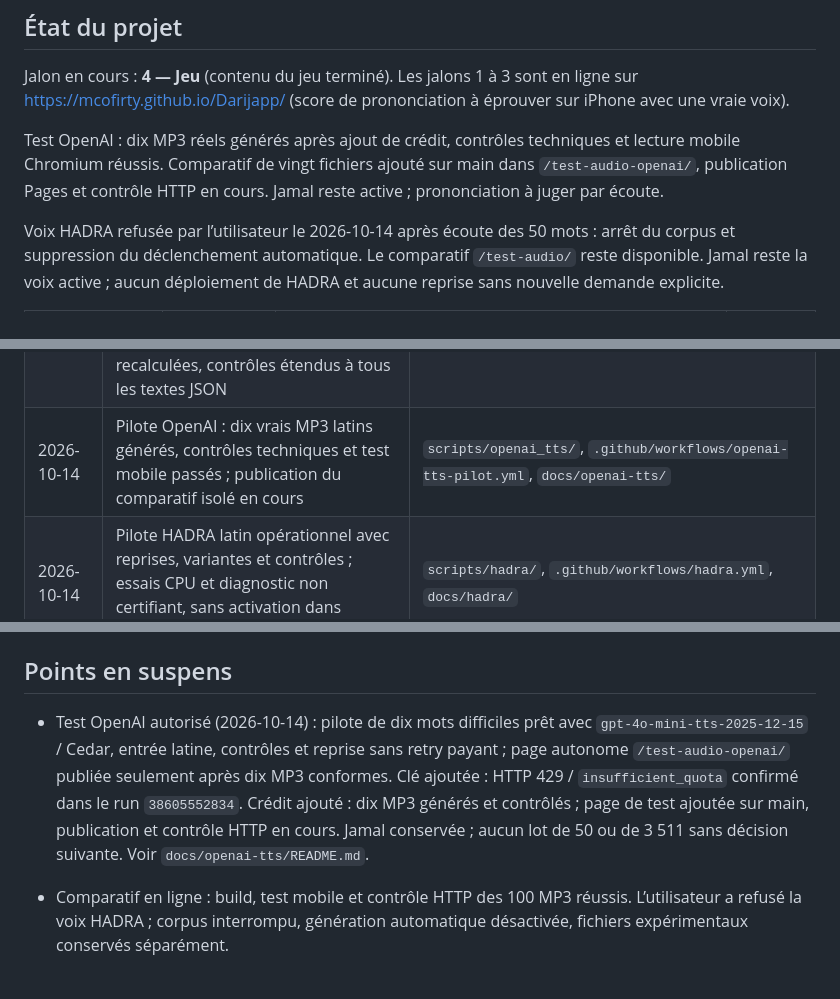
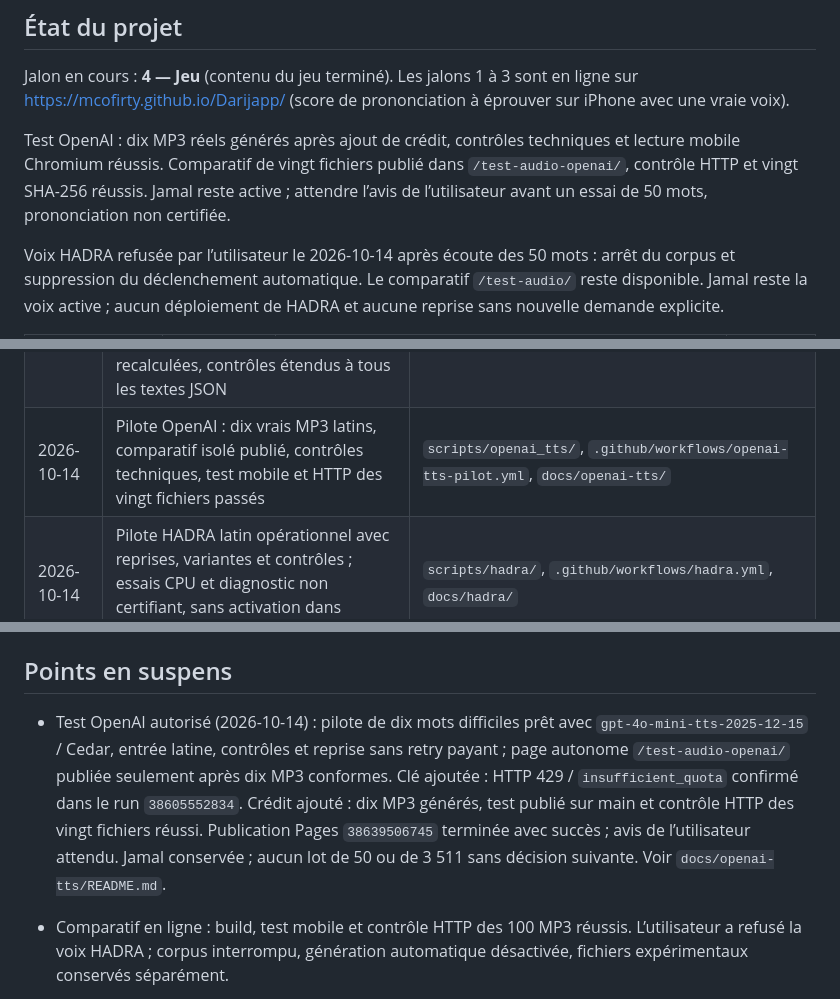
Before and after one commit to mcofirty/Darijapp, a Markdown page: CLAUDE.md, 3 parts joined by grey strips. Drawn GitHub-style.

```diff
--- a/CLAUDE.md
+++ b/CLAUDE.md
@@ -202,7 +202,7 @@ Profil : en plus des réglages, `micro` (Dis-le avec score), `parler` et `ecoute
 
 Jalon en cours : **4 — Jeu** (contenu du jeu terminé). Les jalons 1 à 3 sont en ligne sur https://mcofirty.github.io/Darijapp/ (score de prononciation à éprouver sur iPhone avec une vraie voix).
 
-Test OpenAI : dix MP3 réels générés après ajout de crédit, contrôles techniques et lecture mobile Chromium réussis. Comparatif de vingt fichiers ajouté sur main dans `/test-audio-openai/`, publication Pages et contrôle HTTP en cours. Jamal reste active ; prononciation à juger par écoute.
+Test OpenAI : dix MP3 réels générés après ajout de crédit, contrôles techniques et lecture mobile Chromium réussis. Comparatif de vingt fichiers publié dans `/test-audio-openai/`, contrôle HTTP et vingt SHA-256 réussis. Jamal reste active ; attendre l’avis de l’utilisateur avant un essai de 50 mots, prononciation non certifiée.
 
 Voix HADRA refusée par l’utilisateur le 2026-10-14 après écoute des 50 mots : arrêt du corpus et suppression du déclenchement automatique. Le comparatif `/test-audio/` reste disponible. Jamal reste la voix active ; aucun déploiement de HADRA et aucune reprise sans nouvelle demande explicite.
 
@@ -228,7 +228,7 @@ Liste complète, ligne par ligne : `docs/historique.md`.
 | 2026-10-13 | Sauvegarde protégée et rappelée, audio hors ligne, oral d'abord (nouveau mot redit de mémoire, phrases du mode écoute), `CLAUDE.md` résumé, zellige du souk dans toute l'appli | `src/app/stockage.ts`, `src/audio/horsLigne.ts`, `src/exercices/ecoute.ts`, `src/ui/zellige.tsx`, `docs/` |
 | 2026-10-13 | Façon Duolingo (1) : force du mot, mustawa d nnbta, gel et réparation de la série, double XP, combo, défi du mois, bilan de la semaine | `src/gamification/serie.ts`, `src/gamification/combo.ts`, `src/gamification/defis.ts`, `src/gamification/semaine.ts`, `src/db/serie.ts`, `src/features/jeu/Motivation.tsx`, `src/ui/ForceMot.tsx` |
 | 2026-10-14 | Harmonisation du latin : 176 champs dans 22 fichiers, emprunts explicités, allah séparé développé, ordre de 3tchan et gémination de we99e3 corrigés ; 80 références du score recalculées, contrôles étendus à tous les textes JSON | `src/data/`, `public/modele/references.json`, `docs/corrections-latin.md` |
-| 2026-10-14 | Pilote OpenAI : dix vrais MP3 latins générés, contrôles techniques et test mobile passés ; publication du comparatif isolé en cours | `scripts/openai_tts/`, `.github/workflows/openai-tts-pilot.yml`, `docs/openai-tts/` |
+| 2026-10-14 | Pilote OpenAI : dix vrais MP3 latins, comparatif isolé publié, contrôles techniques, test mobile et HTTP des vingt fichiers passés | `scripts/openai_tts/`, `.github/workflows/openai-tts-pilot.yml`, `docs/openai-tts/` |
 | 2026-10-14 | Pilote HADRA latin opérationnel avec reprises, variantes et contrôles ; essais CPU et diagnostic non certifiant, sans activation dans l'application | `scripts/hadra/`, `.github/workflows/hadra.yml`, `docs/hadra/` |
 
 ## Décisions
@@ -253,7 +253,7 @@ Les principales, qui encadrent le travail à venir ; toutes, datées et avec leu
 
 ## Points en suspens
 
-- Test OpenAI autorisé (2026-10-14) : pilote de dix mots difficiles prêt avec `gpt-4o-mini-tts-2025-12-15` / Cedar, entrée latine, contrôles et reprise sans retry payant ; page autonome `/test-audio-openai/` publiée seulement après dix MP3 conformes. Clé ajoutée : HTTP 429 / `insufficient_quota` confirmé dans le run `38605552834`. Crédit ajouté : dix MP3 générés et contrôlés ; page de test ajoutée sur main, publication et contrôle HTTP en cours. Jamal conservée ; aucun lot de 50 ou de 3 511 sans décision suivante. Voir `docs/openai-tts/README.md`.
+- Test OpenAI autorisé (2026-10-14) : pilote de dix mots difficiles prêt avec `gpt-4o-mini-tts-2025-12-15` / Cedar, entrée latine, contrôles et reprise sans retry payant ; page autonome `/test-audio-openai/` publiée seulement après dix MP3 conformes. Clé ajoutée : HTTP 429 / `insufficient_quota` confirmé dans le run `38605552834`. Crédit ajouté : dix MP3 générés, test publié sur main et contrôle HTTP des vingt fichiers réussi. Publication Pages `38639506745` terminée avec succès ; avis de l’utilisateur attendu. Jamal conservée ; aucun lot de 50 ou de 3 511 sans décision suivante. Voir `docs/openai-tts/README.md`.
 
 - Comparatif en ligne : build, test mobile et contrôle HTTP des 100 MP3 réussis. L’utilisateur a refusé la voix HADRA ; corpus interrompu, génération automatique désactivée, fichiers expérimentaux conservés séparément.
 
```
Also changed, not shown: docs/historique.md (+2 -0 lines), docs/openai-tts/README.md (+9 -5 lines).
